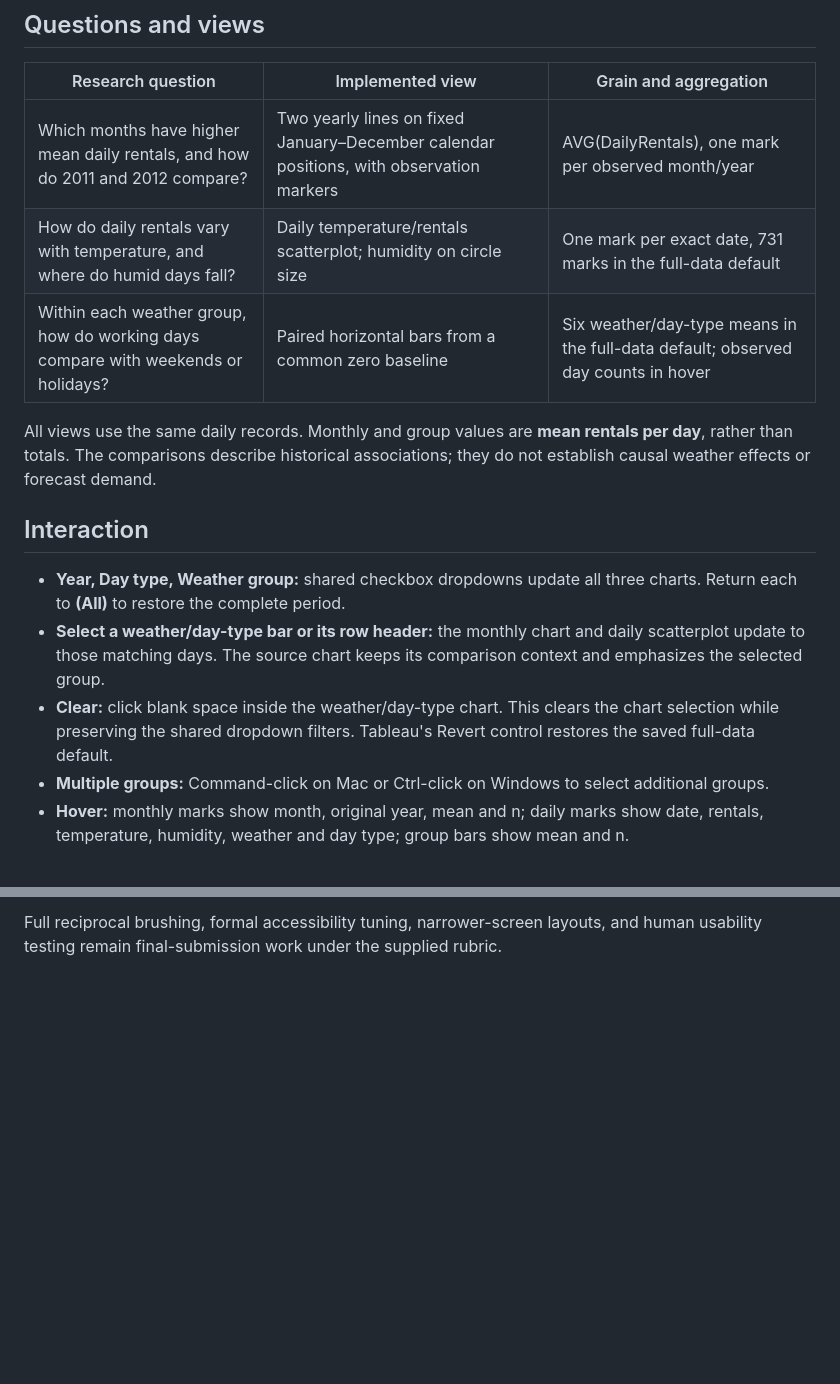
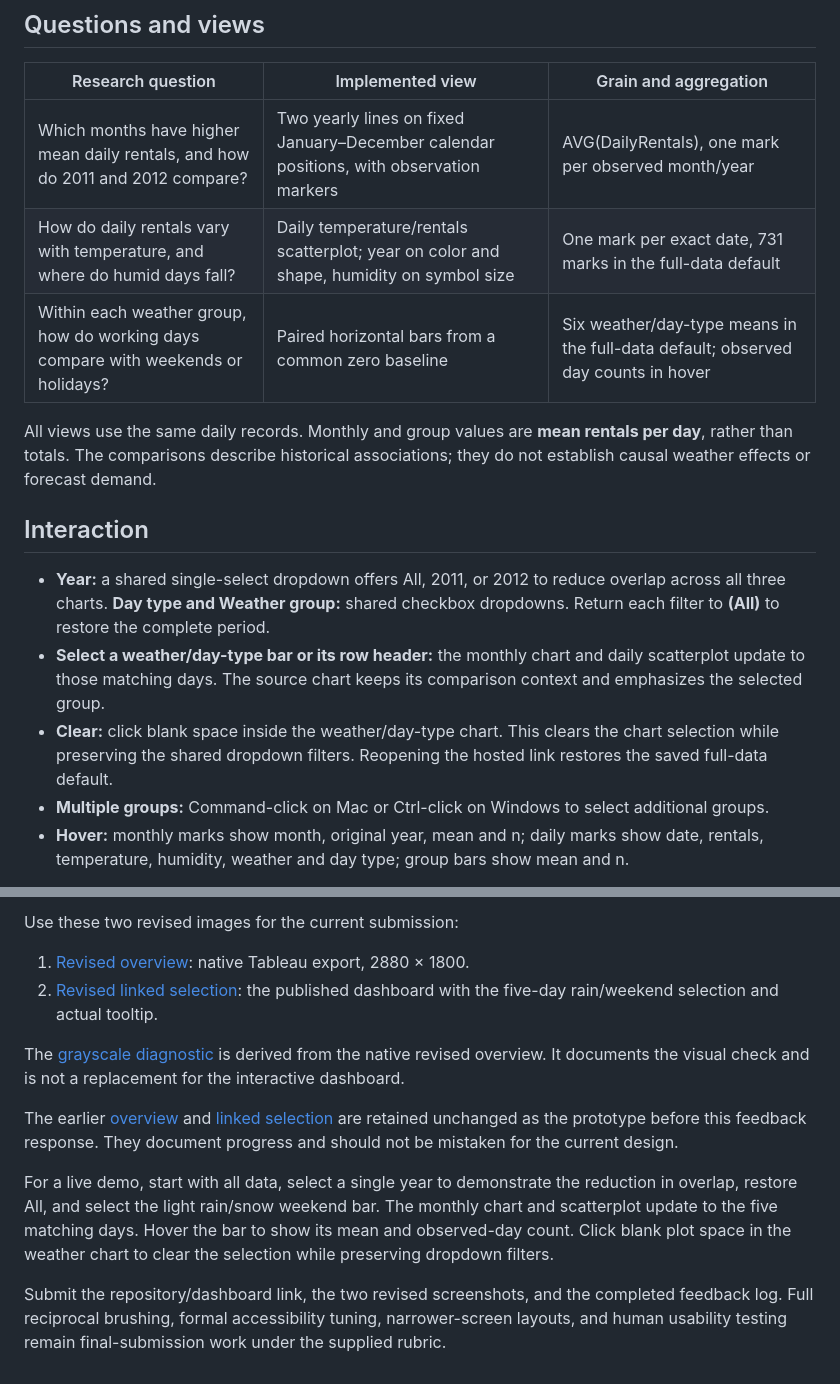
Before and after one commit to Hmena01/bike-demand-tableau-prototype, a Markdown page: README.md, 2 parts joined by grey strips. Drawn GitHub-style; blank space fills up the shorter version.

```diff
--- a/README.md
+++ b/README.md
@@ -17,16 +17,16 @@ The hosted view can be opened without signing in. Use the live dashboard for a b
 | Research question | Implemented view | Grain and aggregation |
 | --- | --- | --- |
 | Which months have higher mean daily rentals, and how do 2011 and 2012 compare? | Two yearly lines on fixed January–December calendar positions, with observation markers | AVG(DailyRentals), one mark per observed month/year |
-| How do daily rentals vary with temperature, and where do humid days fall? | Daily temperature/rentals scatterplot; humidity on circle size | One mark per exact date, 731 marks in the full-data default |
+| How do daily rentals vary with temperature, and where do humid days fall? | Daily temperature/rentals scatterplot; year on color and shape, humidity on symbol size | One mark per exact date, 731 marks in the full-data default |
 | Within each weather group, how do working days compare with weekends or holidays? | Paired horizontal bars from a common zero baseline | Six weather/day-type means in the full-data default; observed day counts in hover |
 
 All views use the same daily records. Monthly and group values are **mean rentals per day**, rather than totals. The comparisons describe historical associations; they do not establish causal weather effects or forecast demand.
 
 ## Interaction
 
-- **Year, Day type, Weather group:** shared checkbox dropdowns update all three charts. Return each to **(All)** to restore the complete period.
+- **Year:** a shared single-select dropdown offers All, 2011, or 2012 to reduce overlap across all three charts. **Day type and Weather group:** shared checkbox dropdowns. Return each filter to **(All)** to restore the complete period.
 - **Select a weather/day-type bar or its row header:** the monthly chart and daily scatterplot update to those matching days. The source chart keeps its comparison context and emphasizes the selected group.
-- **Clear:** click blank space inside the weather/day-type chart. This clears the chart selection while preserving the shared dropdown filters. Tableau's Revert control restores the saved full-data default.
+- **Clear:** click blank space inside the weather/day-type chart. This clears the chart selection while preserving the shared dropdown filters. Reopening the hosted link restores the saved full-data default.
 - **Multiple groups:** Command-click on Mac or Ctrl-click on Windows to select additional groups.
 - **Hover:** monthly marks show month, original year, mean and n; daily marks show date, rentals, temperature, humidity, weather and day type; group bars show mean and n.
 
@@ -86,2 +89,13 @@ For a live demo, start with all data, choose Weekend/holiday, compare the three
 
-Full reciprocal brushing, formal accessibility tuning, narrower-screen layouts, and human usability testing remain final-submission work under the supplied rubric.
+Use these two revised images for the current submission:
+
+1. [Revised overview](Screenshots/03_revised_overview.png): native Tableau export, 2880 × 1800.
+2. [Revised linked selection](Screenshots/04_revised_linked_selection.png): the published dashboard with the five-day rain/weekend selection and actual tooltip.
+
+The [grayscale diagnostic](Screenshots/05_grayscale_check.png) is derived from the native revised overview. It documents the visual check and is not a replacement for the interactive dashboard.
+
+The earlier [overview](Screenshots/01_overview.png) and [linked selection](Screenshots/02_linked_selection.png) are retained unchanged as the prototype before this feedback response. They document progress and should not be mistaken for the current design.
+
+For a live demo, start with all data, select a single year to demonstrate the reduction in overlap, restore All, and select the light rain/snow weekend bar. The monthly chart and scatterplot update to the five matching days. Hover the bar to show its mean and observed-day count. Click blank plot space in the weather chart to clear the selection while preserving dropdown filters.
+
+Submit the repository/dashboard link, the two revised screenshots, and the completed feedback log. Full reciprocal brushing, formal accessibility tuning, narrower-screen layouts, and human usability testing remain final-submission work under the supplied rubric.
```
Also changed, not shown: other parts of README.md (+14 -11 lines), Screenshots/03_revised_overview.png (added), Screenshots/04_revised_linked_selection.png (added), Screenshots/05_grayscale_check.png (added), 2 other files.
